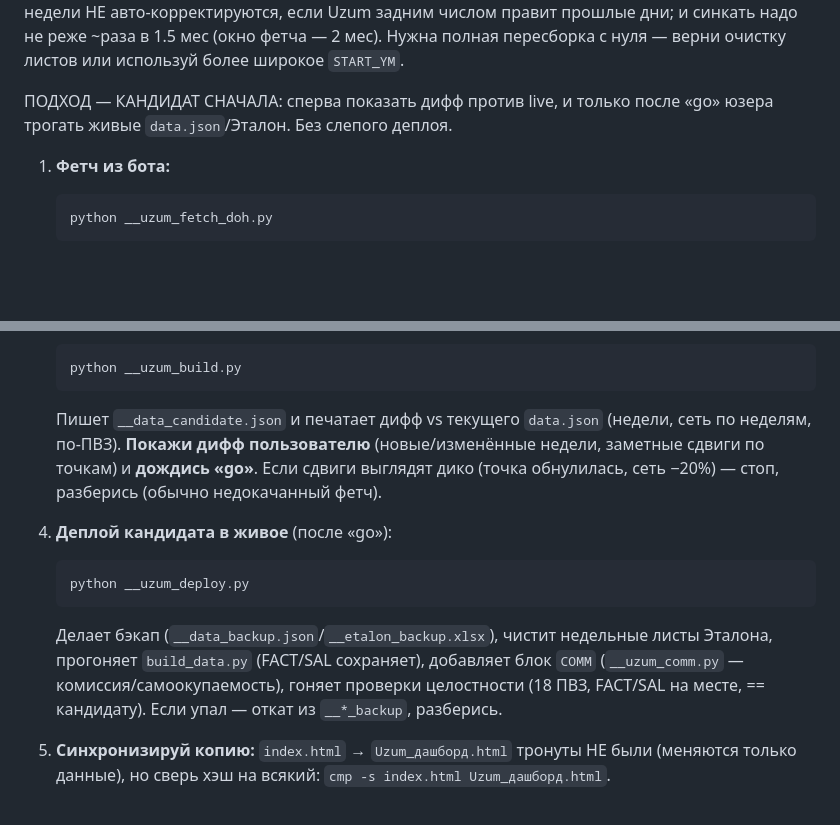
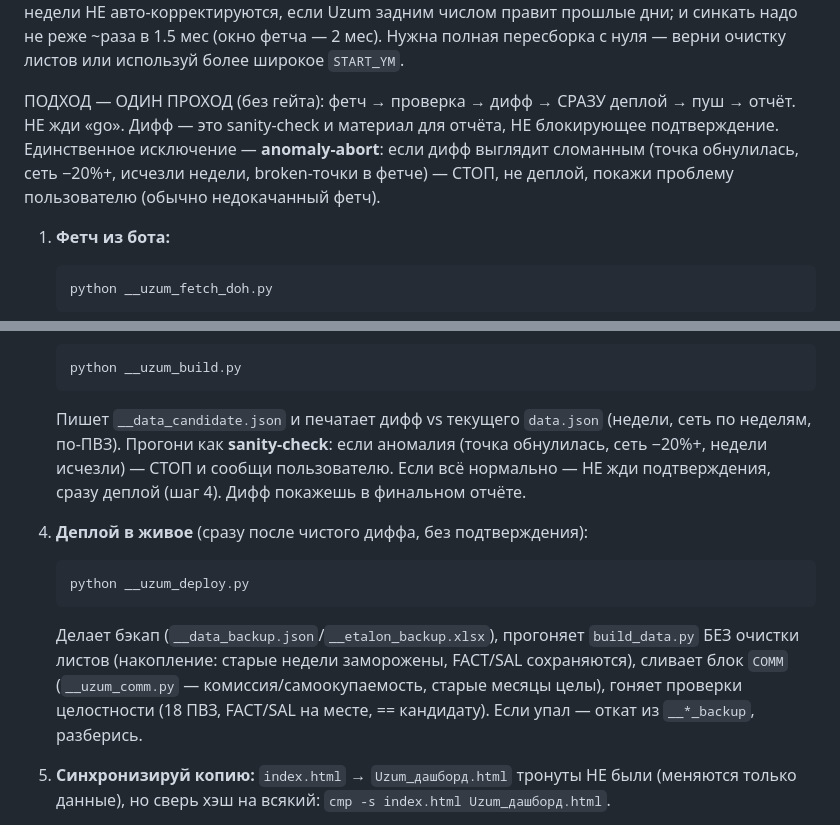
Before and after one commit to MyDarling1/Project-X, a Markdown page: .claude/commands/sync.md, 2 parts joined by grey strips. Rendered like a GitHub page; blank space fills up the shorter version.

Commit message:
docs(sync): один проход без гейта — деплой сразу после чистого диффа
Убрал «кандидат-сначала, жди go». Теперь /sync: фетч → проверка → дифф как
sanity-check → СРАЗУ деплой → пуш → отчёт с диффом. Стоп только при аномалии
(обнулённая точка, сеть −20%+, broken-фетч). Заодно поправил устаревшее
«чистит листы» → накопление.

Co-Authored-By: Claude Opus 4.8 (1M context) <noreply@anthropic.com>

````diff
--- a/.claude/commands/sync.md
+++ b/.claude/commands/sync.md
@@ -10,7 +10,7 @@ description: Синхронизировать операционку дашбо
 
 **ИНКРЕМЕНТАЛЬНО (не полная пересборка):** фетч тянет ТОЛЬКО текущий + прошлый месяц (`__uzum_fetch.py` `START_YM`=прош. месяц по UTC+5) — это покрывает текущую+прошлую неделю. Старые недели берутся из НАКОПЛЕННОГО Эталона: `__uzum_build.py`/`__uzum_deploy.py` БОЛЬШЕ НЕ чистят недельные листы → `build_data` накапливает (старые полные недели заморожены, обновляется только хвостовая/добавляются новые). `__uzum_comm.py` СЛИВАЕТ свежие месяцы в существующий `COMM` (старые месяцы, напр. апрель, сохраняются). ⚠️ Компромисс: старые полные недели НЕ авто-корректируются, если Uzum задним числом правит прошлые дни; и синкать надо не реже ~раза в 1.5 мес (окно фетча — 2 мес). Нужна полная пересборка с нуля — верни очистку листов или используй более широкое `START_YM`.
 
-ПОДХОД — КАНДИДАТ СНАЧАЛА: сперва показать дифф против live, и только после «go» юзера трогать живые `data.json`/Эталон. Без слепого деплоя.
+ПОДХОД — ОДИН ПРОХОД (без гейта): фетч → проверка → дифф → СРАЗУ деплой → пуш → отчёт. НЕ жди «go». Дифф — это sanity-check и материал для отчёта, НЕ блокирующее подтверждение. Единственное исключение — **anomaly-abort**: если дифф выглядит сломанным (точка обнулилась, сеть −20%+, исчезли недели, broken-точки в фетче) — СТОП, не деплой, покажи проблему пользователю (обычно недокачанный фетч).
 
 1. **Фетч из бота:**
    ```
@@ -29,13 +29,13 @@ description: Синхронизировать операционку дашбо
    ```
    python __uzum_build.py
    ```
-   Пишет `__data_candidate.json` и печатает дифф vs текущего `data.json` (недели, сеть по неделям, по-ПВЗ). **Покажи дифф пользователю** (новые/изменённые недели, заметные сдвиги по точкам) и **дождись «go»**. Если сдвиги выглядят дико (точка обнулилась, сеть −20%) — стоп, разберись (обычно недокачанный фетч).
+   Пишет `__data_candidate.json` и печатает дифф vs текущего `data.json` (недели, сеть по неделям, по-ПВЗ). Прогони как **sanity-check**: если аномалия (точка обнулилась, сеть −20%+, недели исчезли) — СТОП и сообщи пользователю. Если всё нормально — НЕ жди подтверждения, сразу деплой (шаг 4). Дифф покажешь в финальном отчёте.
 
-4. **Деплой кандидата в живое** (после «go»):
+4. **Деплой в живое** (сразу после чистого диффа, без подтверждения):
    ```
    python __uzum_deploy.py
    ```
-   Делает бэкап (`__data_backup.json`/`__etalon_backup.xlsx`), чистит недельные листы Эталона, прогоняет `build_data.py` (FACT/SAL сохраняет), добавляет блок `COMM` (`__uzum_comm.py` — комиссия/самоокупаемость), гоняет проверки целостности (18 ПВЗ, FACT/SAL на месте, == кандидату). Если упал — откат из `__*_backup`, разберись.
+   Делает бэкап (`__data_backup.json`/`__etalon_backup.xlsx`), прогоняет `build_data.py` БЕЗ очистки листов (накопление: старые недели заморожены, FACT/SAL сохраняются), сливает блок `COMM` (`__uzum_comm.py` — комиссия/самоокупаемость, старые месяцы целы), гоняет проверки целостности (18 ПВЗ, FACT/SAL на месте, == кандидату). Если упал — откат из `__*_backup`, разберись.
 
 5. **Синхронизируй копию:** `index.html` → `Uzum_дашборд.html` тронуты НЕ были (меняются только данные), но сверь хэш на всякий: `cmp -s index.html Uzum_дашборд.html`.
 
````
